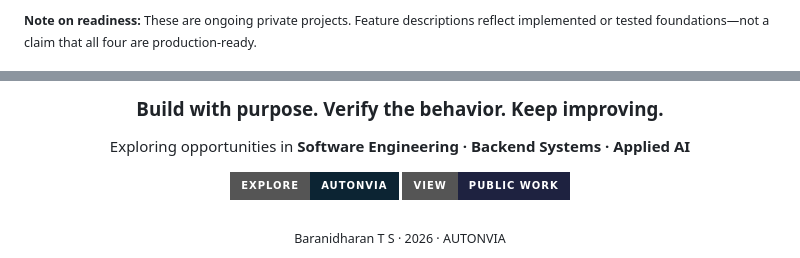
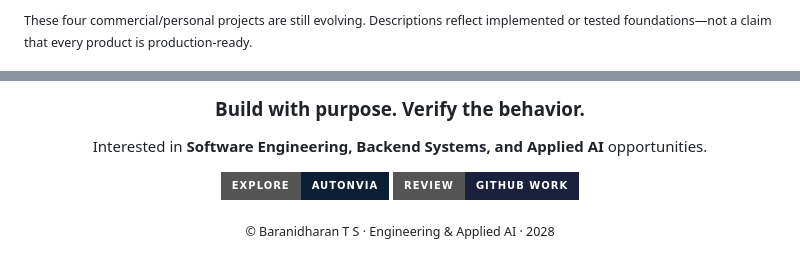
Before and after one commit to barani-39/barani-39, a Markdown page: README.md, 2 parts joined by grey strips. GitHub-like rendering; badges without logos.

```diff
--- a/README.md
+++ b/README.md
@@ -77,5 +94,5 @@
 </tr>
 </table>
 
-<sub>**Note on readiness:** These are ongoing private projects. Feature descriptions reflect implemented or tested foundations—not a claim that all four are production-ready.</sub>
+<sub>These four commercial/personal projects are still evolving. Descriptions reflect implemented or tested foundations—not a claim that every product is production-ready.</sub>
 
@@ -141,9 +153,13 @@
 
 <div align="center">
-  <h3>Build with purpose. Verify the behavior. Keep improving.</h3>
-  <p>Exploring opportunities in <strong>Software Engineering · Backend Systems · Applied AI</strong></p>
-  <a href="https://autonvia.com"><img alt="Explore AUTONVIA" src="https://img.shields.io/badge/EXPLORE-AUTONVIA-0c2433?style=for-the-badge&amp;logo=vercel&amp;logoColor=6ee7f5" /></a>
-  <a href="https://github.com/barani-39?tab=repositories"><img alt="View repositories" src="https://img.shields.io/badge/VIEW-PUBLIC_WORK-1e2240?style=for-the-badge&amp;logo=github&amp;logoColor=ddd6fe" /></a>
-  <br/><br/>
-  <sub>Baranidharan T S · 2026 · AUTONVIA</sub>
+
+### Build with purpose. Verify the behavior.
+
+Interested in **Software Engineering, Backend Systems, and Applied AI** opportunities.
+
+<a href="https://autonvia.com"><img src="https://img.shields.io/badge/EXPLORE-AUTONVIA-0b2035?style=for-the-badge&logo=vercel&logoColor=65e5ef" alt="AUTONVIA" /></a>
+<a href="https://github.com/barani-39?tab=repositories"><img src="https://img.shields.io/badge/REVIEW-GITHUB_WORK-1b203c?style=for-the-badge&logo=github&logoColor=ffffff" alt="Review public GitHub repositories" /></a>
+
+<sub>© Baranidharan T S · Engineering & Applied AI · 2028</sub>
+
 </div>
```
Also changed, not shown: other parts of README.md (+92 -80 lines), assets/barani-github-hero-v3.jpg (added).
